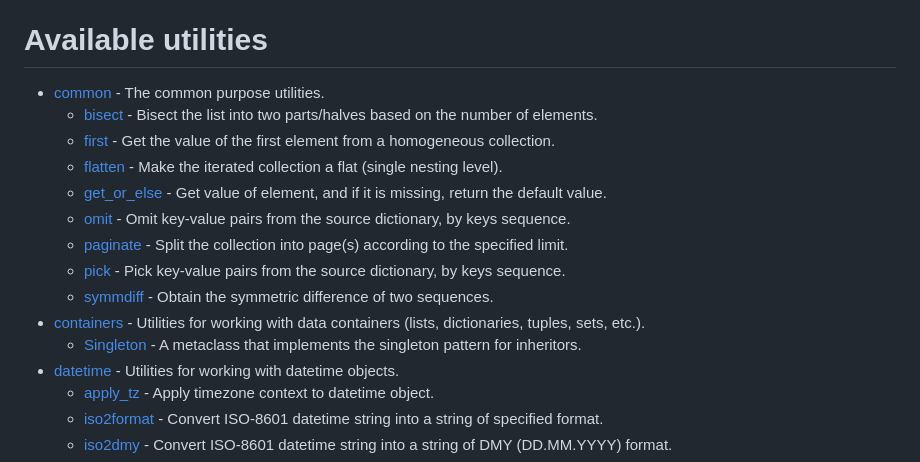
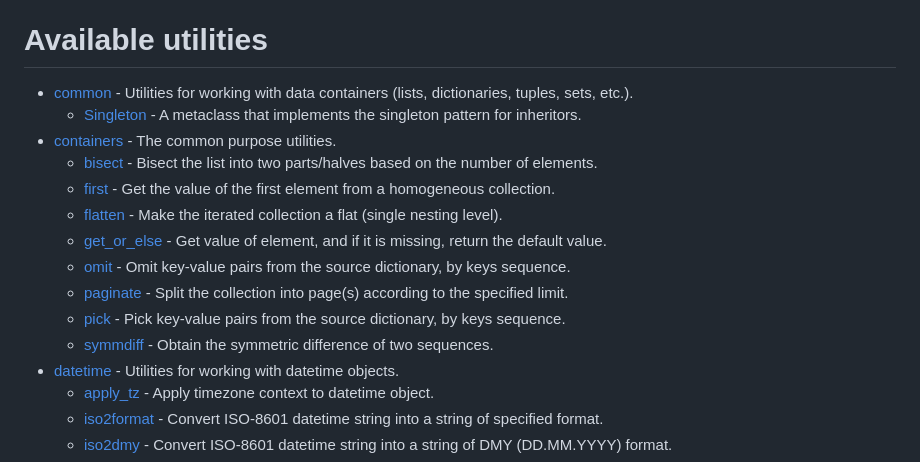
Before and after one commit to p3t3rbr0/py3-pure-utils, a Markdown page: README.md, the part around the change. Drawn GitHub-style.

Commit message:
Fix doc links into README

```diff
--- a/README.md
+++ b/README.md
@@ -19,18 +19,17 @@ Main principles:
 **For detail information read the [doc](https://p3t3rbr0.github.io/py3-pure-utils/)**.
 
 # Available utilities
-
-* [common](https://p3t3rbr0.github.io/py3-pure-utils/refs/common.html) - The common purpose utilities.
-  * [bisect](https://p3t3rbr0.github.io/py3-pure-utils/refs/common.html#bisect) - Bisect the list into two parts/halves based on the number of elements.
-  * [first](https://p3t3rbr0.github.io/py3-pure-utils/refs/common.html#first) - Get the value of the first element from a homogeneous collection.
-  * [flatten](https://p3t3rbr0.github.io/py3-pure-utils/refs/common.html#flatten) - Make the iterated collection a flat (single nesting level).
-  * [get_or_else](https://p3t3rbr0.github.io/py3-pure-utils/refs/common.html#bisect) - Get value of element, and if it is missing, return the default value.
-  * [omit](https://p3t3rbr0.github.io/py3-pure-utils/refs/common.html#omit) - Omit key-value pairs from the source dictionary, by keys sequence.
-  * [paginate](https://p3t3rbr0.github.io/py3-pure-utils/refs/common.html#paginate) - Split the collection into page(s) according to the specified limit.
-  * [pick](https://p3t3rbr0.github.io/py3-pure-utils/refs/common.html#pick) - Pick key-value pairs from the source dictionary, by keys sequence.
-  * [symmdiff](https://p3t3rbr0.github.io/py3-pure-utils/refs/common.html#symmdiff) - Obtain the symmetric difference of two sequences.
-* [containers](https://p3t3rbr0.github.io/py3-pure-utils/refs/containers.html) - Utilities for working with data containers (lists, dictionaries, tuples, sets, etc.).
+* [common](https://p3t3rbr0.github.io/py3-pure-utils/refs/common.html) - Utilities for working with data containers (lists, dictionaries, tuples, sets, etc.).
   * [Singleton](https://p3t3rbr0.github.io/py3-pure-utils/refs/common.html#common.Singleton) - A metaclass that implements the singleton pattern for inheritors.
+* [containers](https://p3t3rbr0.github.io/py3-pure-utils/refs/containers.html) - The common purpose utilities.
+  * [bisect](https://p3t3rbr0.github.io/py3-pure-utils/refs/containers.html#containers.bisect) - Bisect the list into two parts/halves based on the number of elements.
+  * [first](https://p3t3rbr0.github.io/py3-pure-utils/refs/containers.html#containers.first) - Get the value of the first element from a homogeneous collection.
+  * [flatten](https://p3t3rbr0.github.io/py3-pure-utils/refs/containers.html#containers.flatten) - Make the iterated collection a flat (single nesting level).
+  * [get_or_else](https://p3t3rbr0.github.io/py3-pure-utils/refs/containers.html#containers.bisect) - Get value of element, and if it is missing, return the default value.
+  * [omit](https://p3t3rbr0.github.io/py3-pure-utils/refs/containers.html#containers.omit) - Omit key-value pairs from the source dictionary, by keys sequence.
+  * [paginate](https://p3t3rbr0.github.io/py3-pure-utils/refs/containers.html#containers.paginate) - Split the collection into page(s) according to the specified limit.
+  * [pick](https://p3t3rbr0.github.io/py3-pure-utils/refs/containers.html#containers.pick) - Pick key-value pairs from the source dictionary, by keys sequence.
+  * [symmdiff](https://p3t3rbr0.github.io/py3-pure-utils/refs/containers.html#containers.symmdiff) - Obtain the symmetric difference of two sequences.
 * [datetime](https://p3t3rbr0.github.io/py3-pure-utils/refs/datetime.html) - Utilities for working with datetime objects.
   * [apply_tz](https://p3t3rbr0.github.io/py3-pure-utils/refs/datetime.html#datetime.apply_tz) - Apply timezone context to datetime object.
   * [iso2format](https://p3t3rbr0.github.io/py3-pure-utils/refs/datetime.html#datetime.iso2format) - Convert ISO-8601 datetime string into a string of specified format.
```
